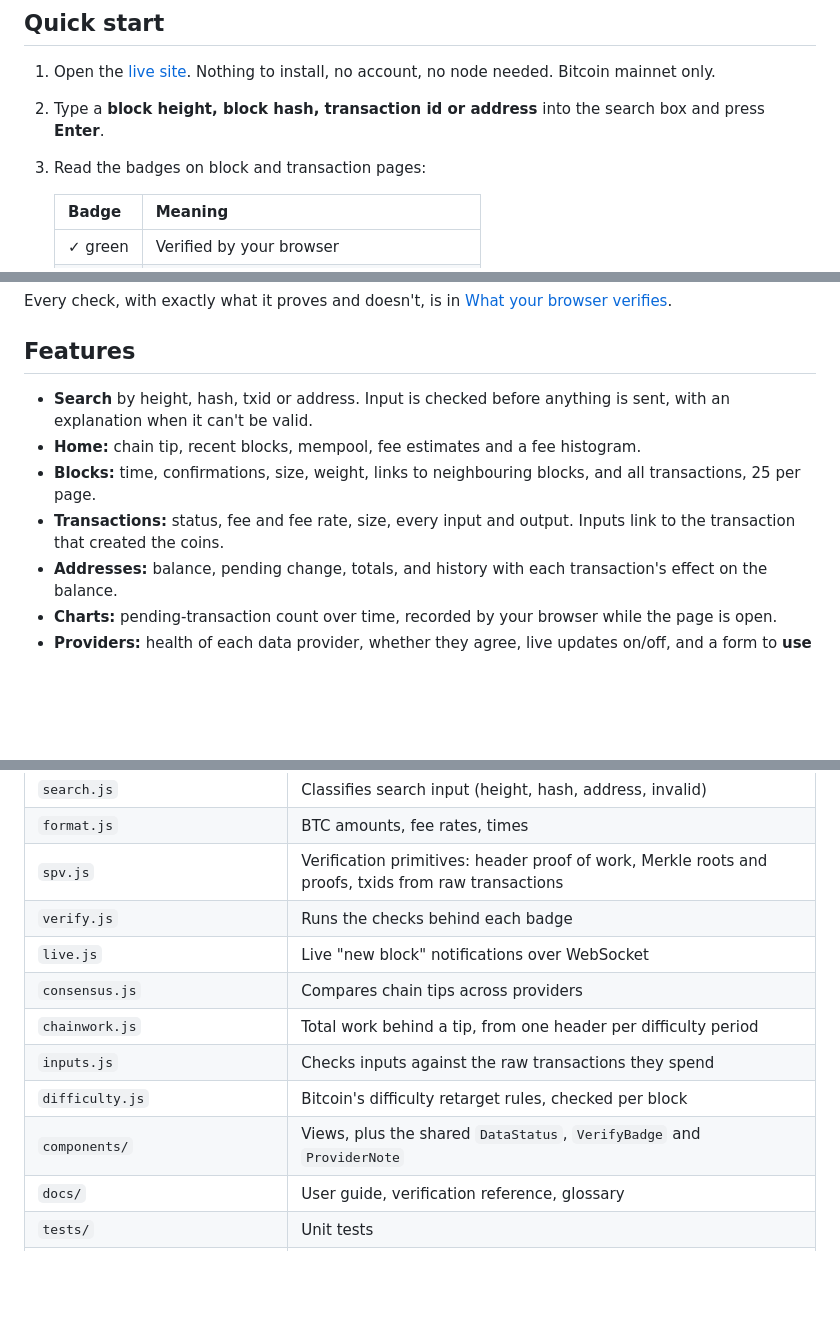
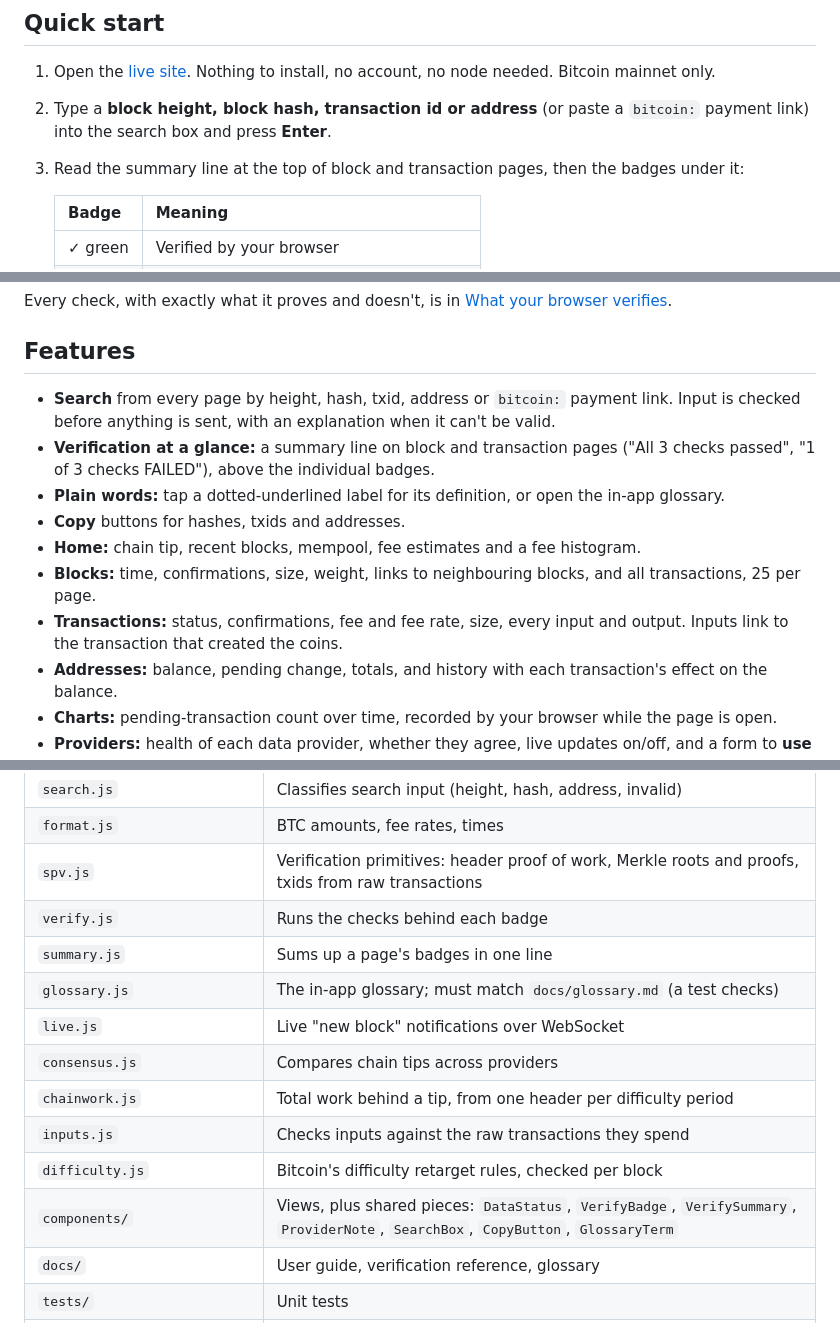
Before and after one commit to bowo-prasetyo/bitcoin-explorer, a Markdown page: README.md, 3 parts joined by grey strips. GitHub-like rendering; blank space fills up the shorter version.

Commit message:
Docs: search everywhere, summary line, confirmations, glossary terms
Co-Authored-By: Claude Opus 5.5 <noreply@anthropic.com>
Claude-Session: https://claude.ai/code/session_013Y4GMWbPKTZN9hmgtrHCig

```diff
--- a/README.md
+++ b/README.md
@@ -23,9 +23,11 @@ what it could and couldn't prove.
 
 1. Open the [live site](https://bowo-prasetyo.github.io/bitcoin-explorer/).
    Nothing to install, no account, no node needed. Bitcoin mainnet only.
-2. Type a **block height, block hash, transaction id or address** into
-   the search box and press **Enter**.
-3. Read the badges on block and transaction pages:
+2. Type a **block height, block hash, transaction id or address** (or
+   paste a `bitcoin:` payment link) into the search box and press
+   **Enter**.
+3. Read the summary line at the top of block and transaction pages, then
+   the badges under it:
 
    | Badge | Meaning |
    |---|---|
@@ -56,14 +58,21 @@ Every check, with exactly what it proves and doesn't, is in
 
 ## Features
 
-- **Search** by height, hash, txid or address. Input is checked before
-  anything is sent, with an explanation when it can't be valid.
+- **Search** from every page by height, hash, txid, address or
+  `bitcoin:` payment link. Input is checked before anything is sent,
+  with an explanation when it can't be valid.
+- **Verification at a glance:** a summary line on block and transaction
+  pages ("All 3 checks passed", "1 of 3 checks FAILED"), above the
+  individual badges.
+- **Plain words:** tap a dotted-underlined label for its definition, or
+  open the in-app glossary.
+- **Copy** buttons for hashes, txids and addresses.
 - **Home:** chain tip, recent blocks, mempool, fee estimates and a fee
   histogram.
 - **Blocks:** time, confirmations, size, weight, links to neighbouring
   blocks, and all transactions, 25 per page.
-- **Transactions:** status, fee and fee rate, size, every input and
-  output. Inputs link to the transaction that created the coins.
+- **Transactions:** status, confirmations, fee and fee rate, size, every
+  input and output. Inputs link to the transaction that created the coins.
 - **Addresses:** balance, pending change, totals, and history with each
   transaction's effect on the balance.
 - **Charts:** pending-transaction count over time, recorded by your
@@ -166,12 +176,14 @@ of every browser module, on every push and pull request.
 | `format.js` | BTC amounts, fee rates, times |
 | `spv.js` | Verification primitives: header proof of work, Merkle roots and proofs, txids from raw transactions |
 | `verify.js` | Runs the checks behind each badge |
+| `summary.js` | Sums up a page's badges in one line |
+| `glossary.js` | The in-app glossary; must match `docs/glossary.md` (a test checks) |
 | `live.js` | Live "new block" notifications over WebSocket |
 | `consensus.js` | Compares chain tips across providers |
 | `chainwork.js` | Total work behind a tip, from one header per difficulty period |
 | `inputs.js` | Checks inputs against the raw transactions they spend |
 | `difficulty.js` | Bitcoin's difficulty retarget rules, checked per block |
-| `components/` | Views, plus the shared `DataStatus`, `VerifyBadge` and `ProviderNote` |
+| `components/` | Views, plus shared pieces: `DataStatus`, `VerifyBadge`, `VerifySummary`, `ProviderNote`, `SearchBox`, `CopyButton`, `GlossaryTerm` |
 | `docs/` | User guide, verification reference, glossary |
 | `tests/` | Unit tests |
 | `brand/`, `favicon.*`, `apple-touch-icon.png` | Logo, favicons and brand guide ([brand/README.md](brand/README.md)) |
```
Also changed, not shown: other parts of README.md (+2 -1 lines), VISION.md (+10 -0 lines), docs/user-guide.md (+49 -5 lines).
